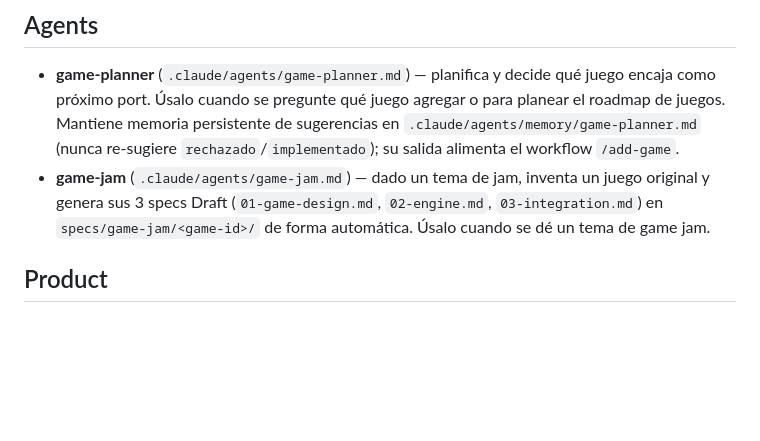
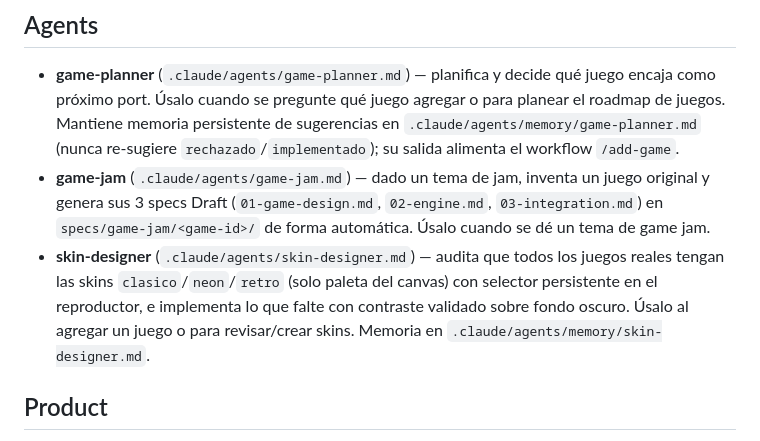
Before and after one commit to IsmaelJDz/arcade-vault, a Markdown page: CLAUDE.md, the part around the change. Drawn GitHub-style; blank space fills up the shorter version.

Commit message:
feat: add skin-designer agent to audit and implement game skins

```diff
--- a/CLAUDE.md
+++ b/CLAUDE.md
@@ -20,6 +20,7 @@ No test runner is configured yet. Verify with `npm run build` + `npm run lint`.
 
 - **game-planner** (`.claude/agents/game-planner.md`) — planifica y decide qué juego encaja como próximo port. Úsalo cuando se pregunte qué juego agregar o para planear el roadmap de juegos. Mantiene memoria persistente de sugerencias en `.claude/agents/memory/game-planner.md` (nunca re-sugiere `rechazado`/`implementado`); su salida alimenta el workflow `/add-game`.
 - **game-jam** (`.claude/agents/game-jam.md`) — dado un tema de jam, inventa un juego original y genera sus 3 specs Draft (`01-game-design.md`, `02-engine.md`, `03-integration.md`) en `specs/game-jam/<game-id>/` de forma automática. Úsalo cuando se dé un tema de game jam.
+- **skin-designer** (`.claude/agents/skin-designer.md`) — audita que todos los juegos reales tengan las skins `clasico`/`neon`/`retro` (solo paleta del canvas) con selector persistente en el reproductor, e implementa lo que falte con contraste validado sobre fondo oscuro. Úsalo al agregar un juego o para revisar/crear skins. Memoria en `.claude/agents/memory/skin-designer.md`.
 
 ## Product
 
```
Also changed, not shown: .claude/agents/skin-designer.md (added, +86 -0 lines).
